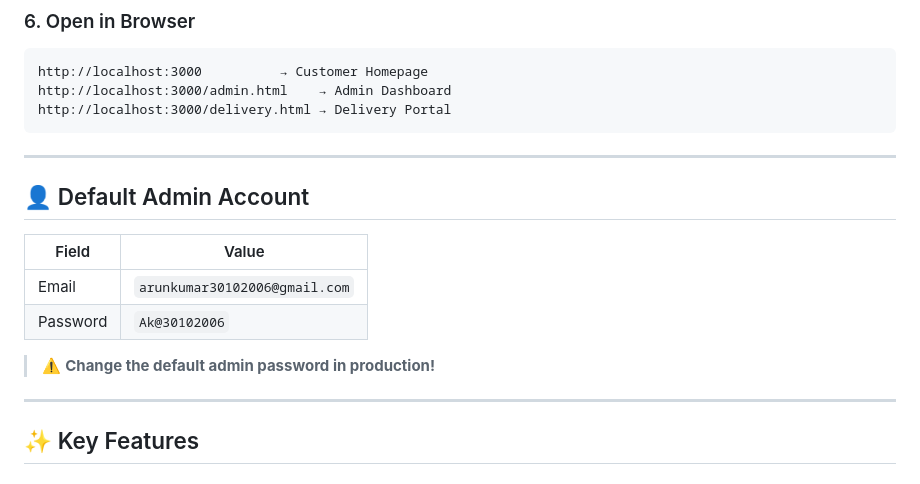
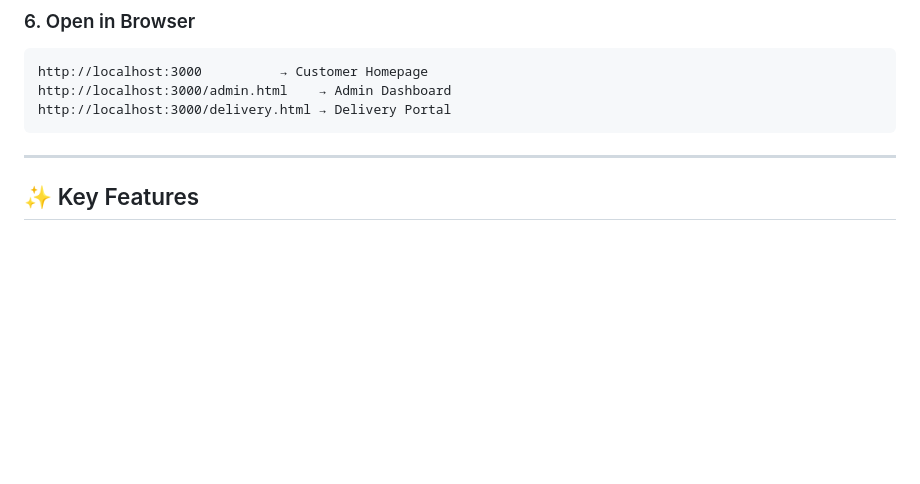
Before and after one commit to Arunkumar30102006/delishdish-fit-delivery, a Markdown page: README.md, the part around the change. GitHub-like rendering; blank space fills up the shorter version.

```diff
--- a/README.md
+++ b/README.md
@@ -282,16 +282,6 @@ http://localhost:3000/delivery.html → Delivery Portal
 
 ---
 
-## 👤 Default Admin Account
-
-| Field | Value |
-|-------|-------|
-| Email | `arunkumar30102006@gmail.com` |
-| Password | `Ak@30102006` |
-
-> ⚠️ **Change the default admin password in production!**
-
----
 
 ## ✨ Key Features
 
```
